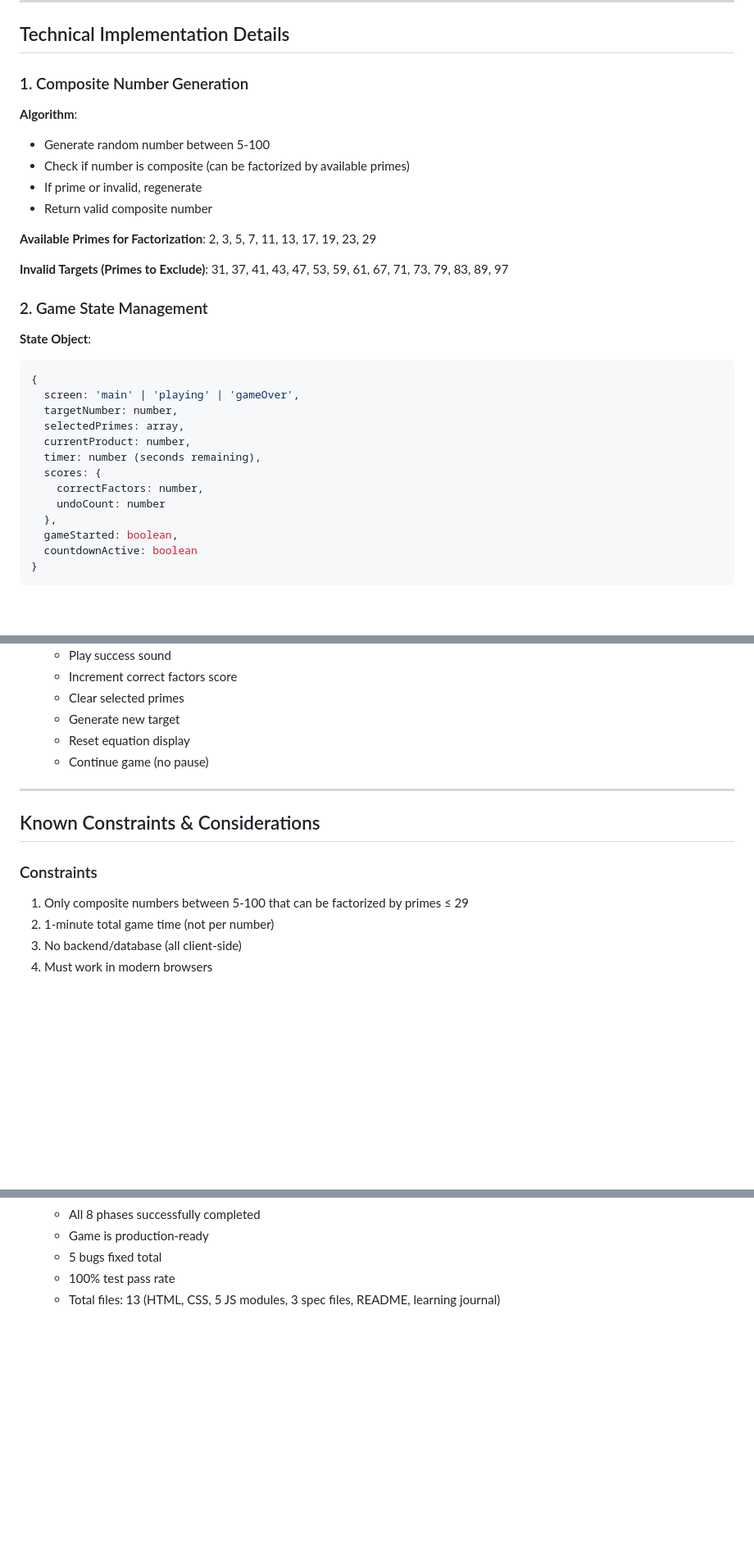
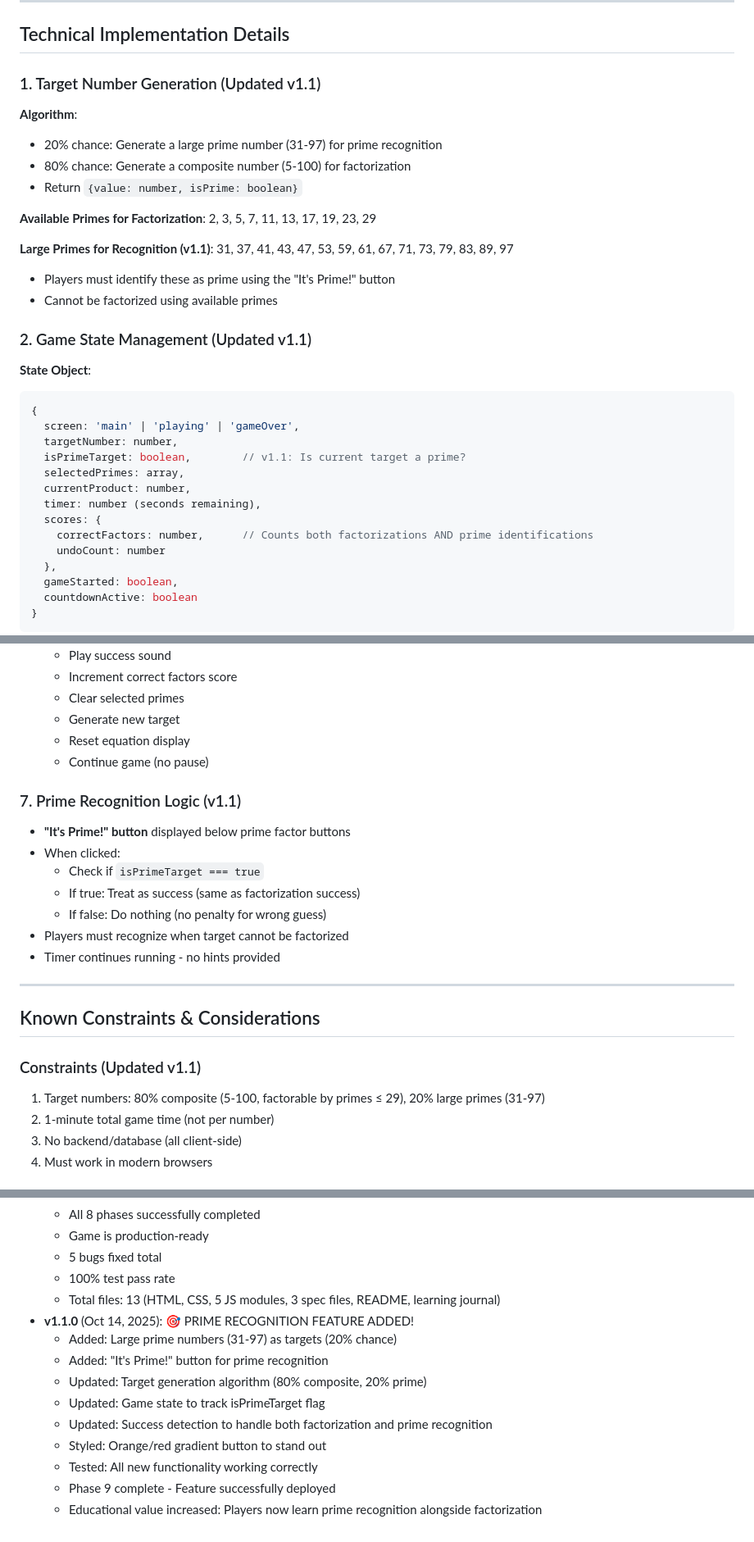
Before and after one commit to benziongoldstein/math_web_app, a Markdown page: specs/dev_spec_status.md, 3 parts joined by grey strips. Shown: that part at 82% size. Drawn GitHub-style; blank space fills up the shorter version.

Commit message:
Update dev_spec_status - Reflect v1.1 prime recognition changes throughout documentation

````diff
--- a/specs/dev_spec_status.md
+++ b/specs/dev_spec_status.md
@@ -213,28 +213,30 @@ math_web_app/
 
 ## Technical Implementation Details
 
-### 1. Composite Number Generation
+### 1. Target Number Generation (Updated v1.1)
 **Algorithm**:
-- Generate random number between 5-100
-- Check if number is composite (can be factorized by available primes)
-- If prime or invalid, regenerate
-- Return valid composite number
+- 20% chance: Generate a large prime number (31-97) for prime recognition
+- 80% chance: Generate a composite number (5-100) for factorization
+- Return `{value: number, isPrime: boolean}`
 
 **Available Primes for Factorization**: 2, 3, 5, 7, 11, 13, 17, 19, 23, 29
 
-**Invalid Targets (Primes to Exclude)**: 31, 37, 41, 43, 47, 53, 59, 61, 67, 71, 73, 79, 83, 89, 97
+**Large Primes for Recognition (v1.1)**: 31, 37, 41, 43, 47, 53, 59, 61, 67, 71, 73, 79, 83, 89, 97
+- Players must identify these as prime using the "It's Prime!" button
+- Cannot be factorized using available primes
 
-### 2. Game State Management
+### 2. Game State Management (Updated v1.1)
 **State Object**:
 ```javascript
 {
   screen: 'main' | 'playing' | 'gameOver',
   targetNumber: number,
+  isPrimeTarget: boolean,        // v1.1: Is current target a prime?
   selectedPrimes: array,
   currentProduct: number,
   timer: number (seconds remaining),
   scores: {
-    correctFactors: number,
+    correctFactors: number,      // Counts both factorizations AND prime identifications
     undoCount: number
   },
   gameStarted: boolean,
@@ -274,12 +276,21 @@ math_web_app/
   - Reset equation display
   - Continue game (no pause)
 
+### 7. Prime Recognition Logic (v1.1)
+- **"It's Prime!" button** displayed below prime factor buttons
+- When clicked:
+  - Check if `isPrimeTarget === true`
+  - If true: Treat as success (same as factorization success)
+  - If false: Do nothing (no penalty for wrong guess)
+- Players must recognize when target cannot be factorized
+- Timer continues running - no hints provided
+
 ---
 
 ## Known Constraints & Considerations
 
-### Constraints
-1. Only composite numbers between 5-100 that can be factorized by primes ≤ 29
+### Constraints (Updated v1.1)
+1. Target numbers: 80% composite (5-100, factorable by primes ≤ 29), 20% large primes (31-97)
 2. 1-minute total game time (not per number)
 3. No backend/database (all client-side)
 4. Must work in modern browsers
@@ -391,3 +405,13 @@ math_web_app/
   - 5 bugs fixed total
   - 100% test pass rate
   - Total files: 13 (HTML, CSS, 5 JS modules, 3 spec files, README, learning journal)
+- **v1.1.0** (Oct 14, 2025): 🎯 PRIME RECOGNITION FEATURE ADDED!
+  - Added: Large prime numbers (31-97) as targets (20% chance)
+  - Added: "It's Prime!" button for prime recognition
+  - Updated: Target generation algorithm (80% composite, 20% prime)
+  - Updated: Game state to track isPrimeTarget flag
+  - Updated: Success detection to handle both factorization and prime recognition
+  - Styled: Orange/red gradient button to stand out
+  - Tested: All new functionality working correctly
+  - Phase 9 complete - Feature successfully deployed
+  - Educational value increased: Players now learn prime recognition alongside factorization
````
Also changed, not shown: other parts of specs/dev_spec_status.md (+4 -1 lines).
